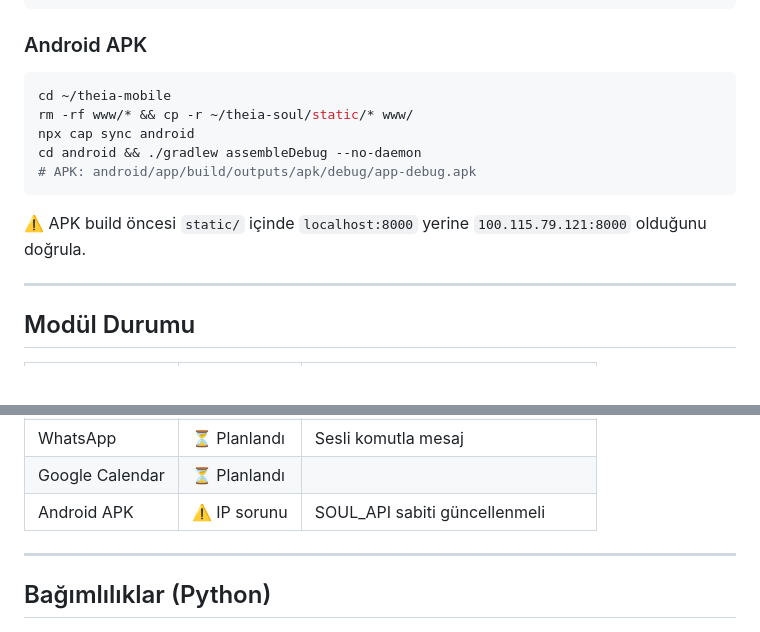
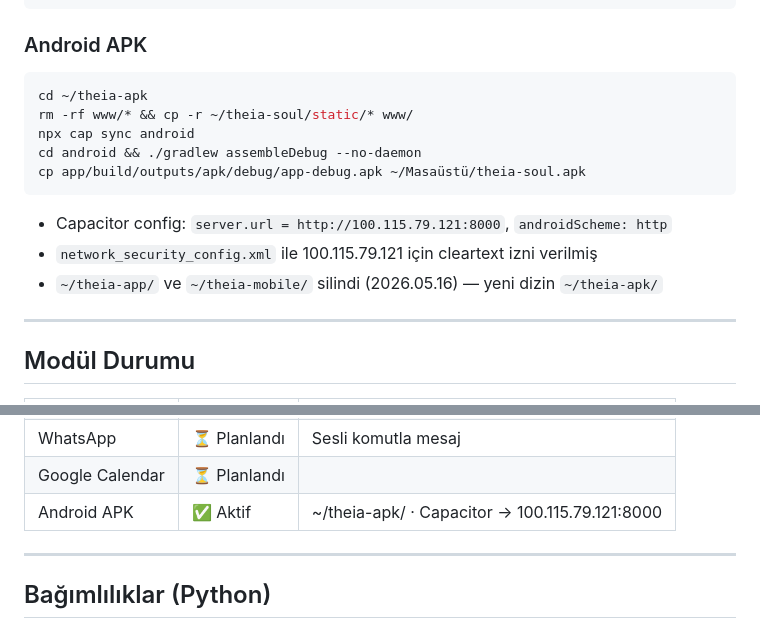
Before and after one commit to ismailkarabulut-lang/theia-soul, a Markdown page: README.md, 2 parts joined by grey strips. Rendered like a GitHub page.

````diff
--- a/README.md
+++ b/README.md
@@ -143,14 +143,16 @@ systemctl --user enable --now theia-electron.service
 ### Android APK
 
 ```bash
-cd ~/theia-mobile
+cd ~/theia-apk
 rm -rf www/* && cp -r ~/theia-soul/static/* www/
 npx cap sync android
 cd android && ./gradlew assembleDebug --no-daemon
-# APK: android/app/build/outputs/apk/debug/app-debug.apk
+cp app/build/outputs/apk/debug/app-debug.apk ~/Masaüstü/theia-soul.apk
 ```
 
-⚠️ APK build öncesi `static/` içinde `localhost:8000` yerine `100.115.79.121:8000` olduğunu doğrula.
+- Capacitor config: `server.url = http://100.115.79.121:8000`, `androidScheme: http`
+- `network_security_config.xml` ile 100.115.79.121 için cleartext izni verilmiş
+- `~/theia-app/` ve `~/theia-mobile/` silindi (2026.05.16) — yeni dizin `~/theia-apk/`
 
 ---
 
@@ -172,7 +174,7 @@ cd android && ./gradlew assembleDebug --no-daemon
 | Görüntü Analizi | ⏳ Planlandı | Screenshot → Claude |
 | WhatsApp | ⏳ Planlandı | Sesli komutla mesaj |
 | Google Calendar | ⏳ Planlandı | |
-| Android APK | ⚠️ IP sorunu | SOUL_API sabiti güncellenmeli |
+| Android APK | ✅ Aktif | ~/theia-apk/ · Capacitor → 100.115.79.121:8000 |
 
 ---
 
````
Also changed, not shown: CLAUDE.md (+9 -8 lines).
